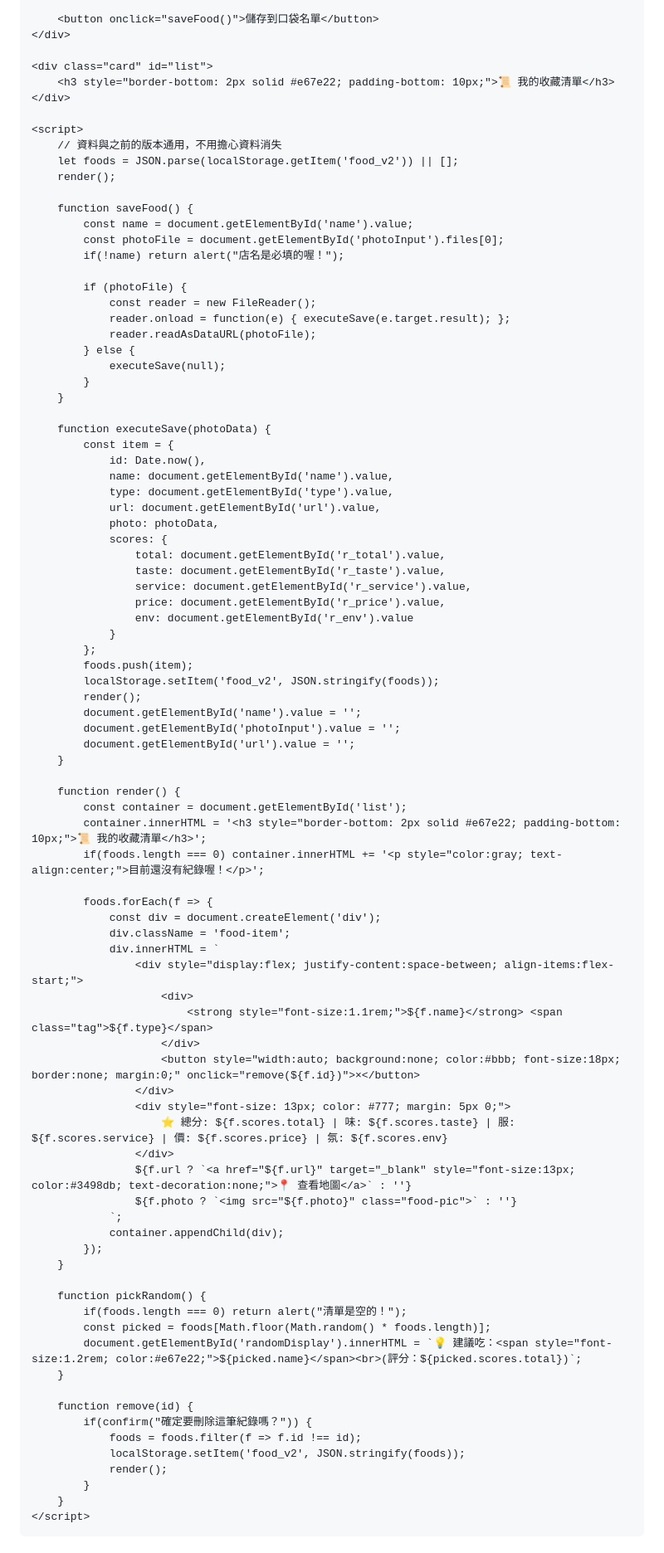
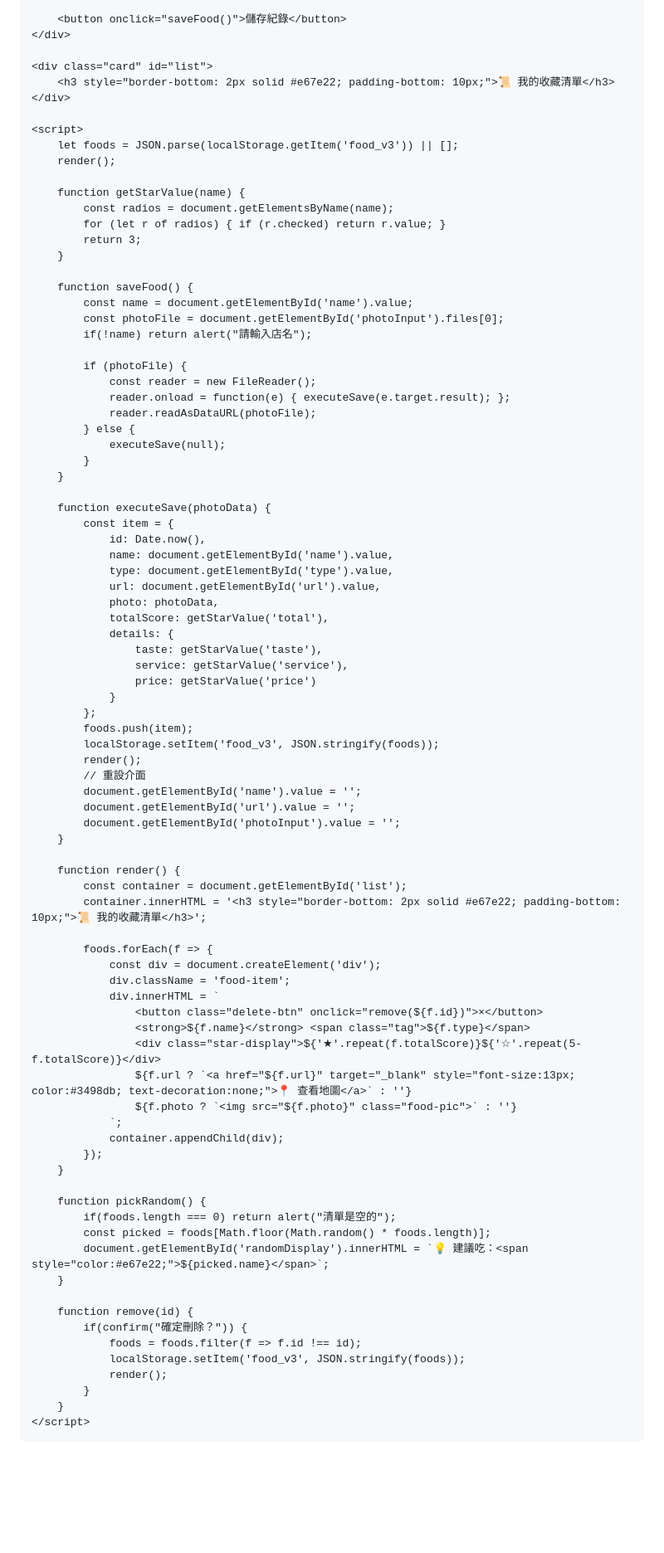
Before and after one commit to jerry6020120/My-Foodie-Pocket, a Markdown page: README.md, the part around one of its changes. Shown at 83% size. Rendered like a GitHub page; blank space fills up the shorter version.

```diff
--- a/README.md
+++ b/README.md
@@ -51,6 +100,6 @@
         <input type="file" id="photoInput" accept="image/*">
 
-        <button onclick="saveFood()">儲存到口袋名單</button>
+        <button onclick="saveFood()">儲存紀錄</button>
     </div>
 
     <div class="card" id="list">
@@ -58,14 +107,19 @@
     </div>
 
     <script>
-        // 資料與之前的版本通用，不用擔心資料消失
-        let foods = JSON.parse(localStorage.getItem('food_v2')) || [];
+        let foods = JSON.parse(localStorage.getItem('food_v3')) || [];
         render();
+
+        function getStarValue(name) {
+            const radios = document.getElementsByName(name);
+            for (let r of radios) { if (r.checked) return r.value; }
+            return 3;
+        }
 
         function saveFood() {
             const name = document.getElementById('name').value;
             const photoFile = document.getElementById('photoInput').files[0];
-            if(!name) return alert("店名是必填的喔！");
+            if(!name) return alert("請輸入店名");
 
             if (photoFile) {
                 const reader = new FileReader();
@@ -83,40 +137,33 @@
                 type: document.getElementById('type').value,
                 url: document.getElementById('url').value,
                 photo: photoData,
-                scores: {
-                    total: document.getElementById('r_total').value,
-                    taste: document.getElementById('r_taste').value,
-                    service: document.getElementById('r_service').value,
-                    price: document.getElementById('r_price').value,
-                    env: document.getElementById('r_env').value
+                totalScore: getStarValue('total'),
+                details: {
+                    taste: getStarValue('taste'),
+                    service: getStarValue('service'),
+                    price: getStarValue('price')
                 }
             };
             foods.push(item);
-            localStorage.setItem('food_v2', JSON.stringify(foods));
+            localStorage.setItem('food_v3', JSON.stringify(foods));
             render();
+            // 重設介面
             document.getElementById('name').value = '';
+            document.getElementById('url').value = '';
             document.getElementById('photoInput').value = '';
-            document.getElementById('url').value = '';
         }
 
         function render() {
             const container = document.getElementById('list');
             container.innerHTML = '<h3 style="border-bottom: 2px solid #e67e22; padding-bottom: 10px;">📜 我的收藏清單</h3>';
-            if(foods.length === 0) container.innerHTML += '<p style="color:gray; text-align:center;">目前還沒有紀錄喔！</p>';
 
             foods.forEach(f => {
                 const div = document.createElement('div');
                 div.className = 'food-item';
                 div.innerHTML = `
-                    <div style="display:flex; justify-content:space-between; align-items:flex-start;">
-                        <div>
-                            <strong style="font-size:1.1rem;">${f.name}</strong> <span class="tag">${f.type}</span>
-                        </div>
-                        <button style="width:auto; background:none; color:#bbb; font-size:18px; border:none; margin:0;" onclick="remove(${f.id})">×</button>
-                    </div>
-                    <div style="font-size: 13px; color: #777; margin: 5px 0;">
-                        ⭐ 總分: ${f.scores.total} | 味: ${f.scores.taste} | 服: ${f.scores.service} | 價: ${f.scores.price} | 氛: ${f.scores.env}
-                    </div>
+                    <button class="delete-btn" onclick="remove(${f.id})">×</button>
+                    <strong>${f.name}</strong> <span class="tag">${f.type}</span>
+                    <div class="star-display">${'★'.repeat(f.totalScore)}${'☆'.repeat(5-f.totalScore)}</div>
                     ${f.url ? `<a href="${f.url}" target="_blank" style="font-size:13px; color:#3498db; text-decoration:none;">📍 查看地圖</a>` : ''}
                     ${f.photo ? `<img src="${f.photo}" class="food-pic">` : ''}
                 `;
@@ -125,15 +172,15 @@
         }
 
         function pickRandom() {
-            if(foods.length === 0) return alert("清單是空的！");
+            if(foods.length === 0) return alert("清單是空的");
             const picked = foods[Math.floor(Math.random() * foods.length)];
-            document.getElementById('randomDisplay').innerHTML = `💡 建議吃：<span style="font-size:1.2rem; color:#e67e22;">${picked.name}</span><br>(評分：${picked.scores.total})`;
+            document.getElementById('randomDisplay').innerHTML = `💡 建議吃：<span style="color:#e67e22;">${picked.name}</span>`;
         }
 
         function remove(id) {
-            if(confirm("確定要刪除這筆紀錄嗎？")) {
+            if(confirm("確定刪除？")) {
                 foods = foods.filter(f => f.id !== id);
-                localStorage.setItem('food_v2', JSON.stringify(foods));
+                localStorage.setItem('food_v3', JSON.stringify(foods));
                 render();
             }
         }
```
Also changed, not shown: other parts of README.md (+71 -22 lines).
